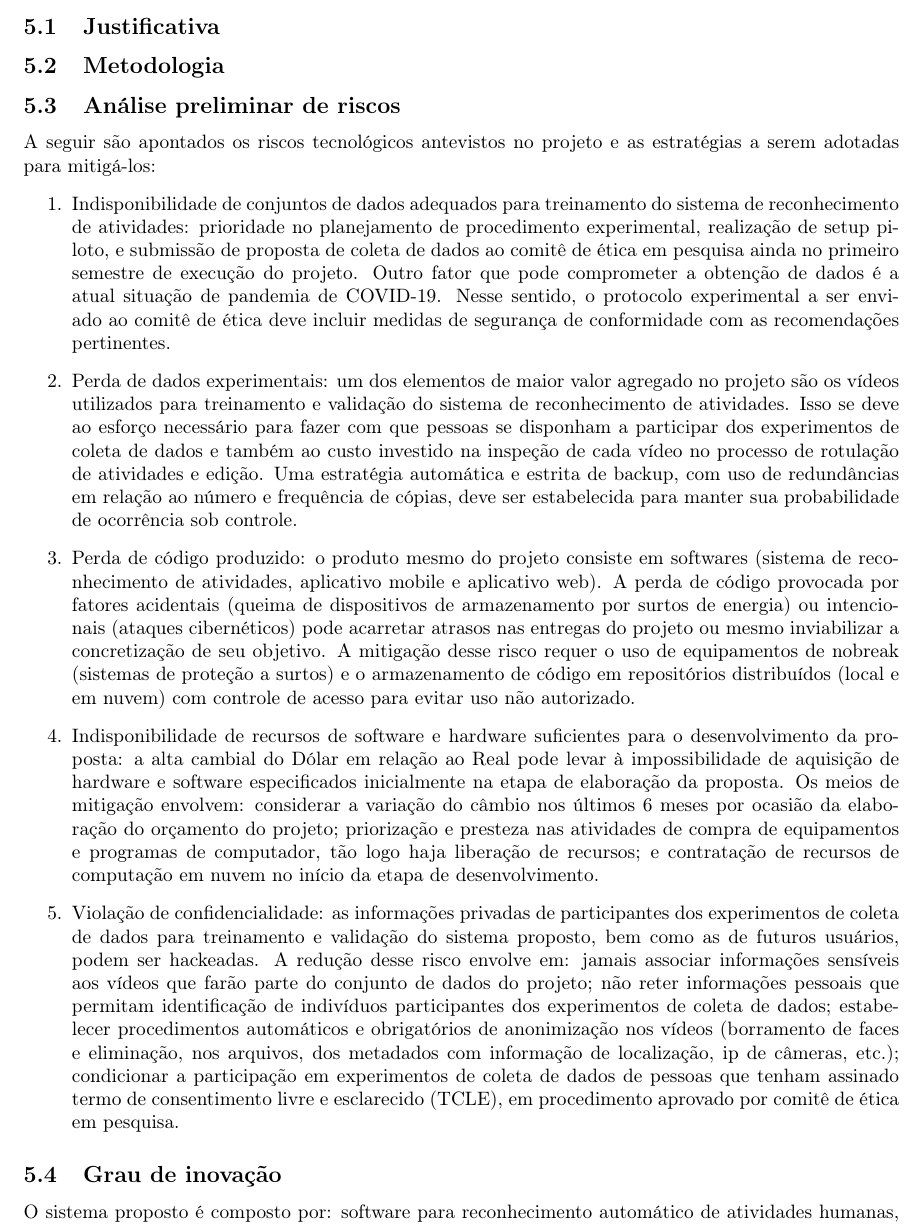
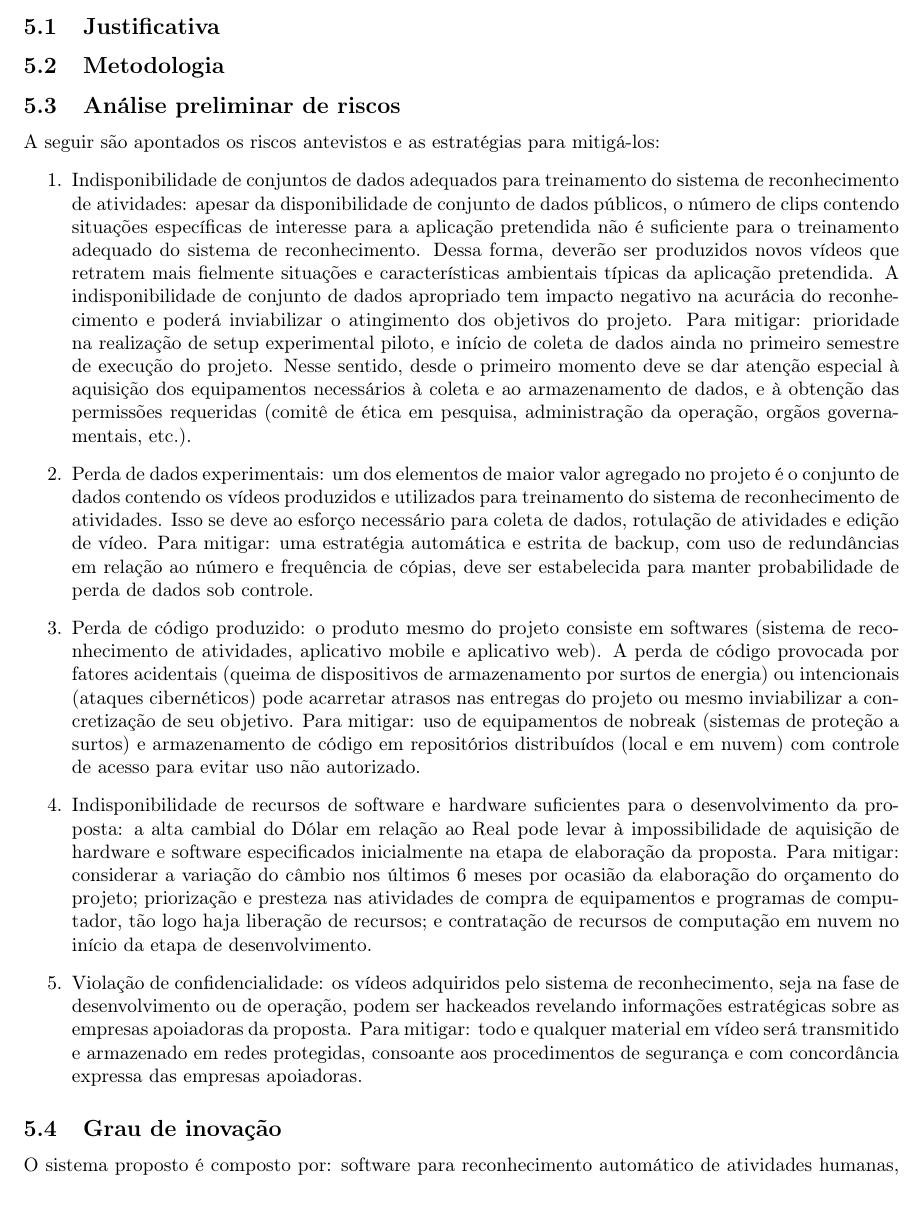
Before and after one commit to zampolo/actrec-general, a LaTeX document (main.tex, which reads proj.tex): part of page 8 of 15, cut so that both start at the same text. Compiled offline with pdfLaTeX.

Commit message:
Conclui seções de Riscos, Inovação, TRL.

```diff
--- a/proj.tex
+++ b/proj.tex
@@ -14,27 +14,19 @@
 
 
 % risco tecnológico
-% ADAPTAR PARA O PROJETO EM QUESTÃO
 \subsection{Análise preliminar de riscos}
 \label{ssec:risco}
-A seguir são apontados os riscos tecnológicos antevistos no projeto e as estratégias a serem adotadas para mitigá-los:
+A seguir são apontados os riscos antevistos e as estratégias para mitigá-los:
 \begin{enumerate}
-	% manter, melhorar
-	\item Indisponibilidade de conjuntos de dados adequados para treinamento do sistema de reconhecimento de atividades: prioridade no planejamento de procedimento experimental, realização de setup piloto, e submissão de proposta de coleta de dados ao comitê de ética em pesquisa ainda no primeiro semestre de execução do projeto. Outro fator que pode comprometer a obtenção de dados é a atual situação de pandemia de COVID-19. Nesse sentido, o protocolo experimental a ser enviado ao comitê de ética deve incluir medidas de segurança de conformidade com as recomendações pertinentes.
- 	% manter, melhorar, adaptar
-	\item Perda de dados experimentais: um dos elementos de maior valor agregado no projeto são os vídeos utilizados para treinamento e validação do sistema de reconhecimento de atividades. Isso se deve ao esforço necessário para fazer com que pessoas se disponham a participar dos experimentos de coleta de dados e também ao custo investido na inspeção de cada vídeo no processo de rotulação de atividades e edição. Uma estratégia automática e estrita de backup, com uso de redundâncias em relação ao número e frequência de cópias, deve ser estabelecida para manter sua  probabilidade de ocorrência sob controle.
-	% mater, melhorar, adaptar
-	\item Perda de código produzido: o produto mesmo do projeto consiste em softwares (sistema de reconhecimento de atividades, aplicativo mobile e aplicativo web). A perda de código provocada por fatores acidentais (queima de dispositivos de armazenamento por surtos de energia) ou intencionais (ataques cibernéticos) pode acarretar atrasos nas entregas do projeto ou mesmo inviabilizar a concretização de seu objetivo. A mitigação desse risco requer o uso de equipamentos de nobreak (sistemas de proteção a surtos) e o armazenamento de código em repositórios distribuídos (local e em nuvem) com controle de acesso para evitar uso não autorizado.
-	% manter, melhorar, adaptar
-	\item Indisponibilidade de recursos de software e hardware suficientes para o desenvolvimento da proposta: a alta cambial do Dólar em relação ao Real pode levar à impossibilidade de aquisição de hardware e software especificados inicialmente na etapa de elaboração da proposta. Os meios de mitigação envolvem: considerar a variação do câmbio nos últimos 6 meses por ocasião da elaboração do orçamento do projeto; priorização e presteza nas atividades de compra de equipamentos e programas de computador, tão logo haja liberação de recursos; e contratação de recursos de computação em nuvem no início da etapa de desenvolvimento.
-	% manter, melhorar, adaptar
-	\item Violação de confidencialidade: as informações privadas de participantes dos experimentos de coleta de dados para treinamento e validação do sistema proposto, bem como as de futuros usuários, podem ser hackeadas. A redução desse risco envolve em: jamais associar informações sensíveis aos vídeos que farão parte do conjunto de dados do projeto; não reter informações pessoais que permitam identificação de indivíduos participantes dos experimentos de coleta de dados; estabelecer procedimentos automáticos e obrigatórios de anonimização nos vídeos (borramento de faces e eliminação, nos arquivos, dos metadados com informação de localização, ip de câmeras, etc.); condicionar a participação em experimentos de coleta de dados de pessoas que tenham assinado termo de consentimento livre e esclarecido (TCLE), em procedimento aprovado por comitê de ética em pesquisa.
+	\item Indisponibilidade de conjuntos de dados adequados para treinamento do sistema de reconhecimento de atividades: apesar da disponibilidade de conjunto de dados públicos, o número de clips contendo situações específicas de interesse para a aplicação pretendida não é suficiente para o treinamento adequado do sistema de reconhecimento. Dessa forma, deverão ser produzidos novos vídeos que retratem mais fielmente situações e características ambientais típicas da aplicação pretendida. A indisponibilidade de conjunto de dados apropriado tem impacto negativo na acurácia do reconhecimento e poderá inviabilizar o atingimento dos objetivos do projeto. Para mitigar: prioridade na realização de setup experimental piloto, e início de coleta de dados ainda no primeiro semestre de execução do projeto. Nesse sentido, desde o primeiro momento deve se dar atenção especial à aquisição dos equipamentos necessários à coleta e ao armazenamento de dados, e à obtenção das permissões requeridas (comitê de ética em pesquisa, administração da operação, orgãos governamentais, etc.).
+	\item Perda de dados experimentais: um dos elementos de maior valor agregado no projeto é o conjunto de dados contendo os vídeos produzidos e utilizados para treinamento do sistema de reconhecimento de atividades. Isso se deve ao esforço necessário para coleta de dados, rotulação de atividades e edição de vídeo. Para mitigar: uma estratégia automática e estrita de backup, com uso de redundâncias em relação ao número e frequência de cópias, deve ser estabelecida para manter probabilidade de perda de dados sob controle.
+	\item Perda de código produzido: o produto mesmo do projeto consiste em softwares (sistema de reconhecimento de atividades, aplicativo mobile e aplicativo web). A perda de código provocada por fatores acidentais (queima de dispositivos de armazenamento por surtos de energia) ou intencionais (ataques cibernéticos) pode acarretar atrasos nas entregas do projeto ou mesmo inviabilizar a concretização de seu objetivo. Para mitigar: uso de equipamentos de nobreak (sistemas de proteção a surtos) e armazenamento de código em repositórios distribuídos (local e em nuvem) com controle de acesso para evitar uso não autorizado.
+	\item Indisponibilidade de recursos de software e hardware suficientes para o desenvolvimento da proposta: a alta cambial do Dólar em relação ao Real pode levar à impossibilidade de aquisição de hardware e software especificados inicialmente na etapa de elaboração da proposta. Para mitigar: considerar a variação do câmbio nos últimos 6 meses por ocasião da elaboração do orçamento do projeto; priorização e presteza nas atividades de compra de equipamentos e programas de computador, tão logo haja liberação de recursos; e contratação de recursos de computação em nuvem no início da etapa de desenvolvimento.
+	\item Violação de confidencialidade: os vídeos adquiridos pelo sistema de reconhecimento, seja na fase de desenvolvimento ou de operação, podem ser hackeados revelando informações estratégicas sobre as empresas apoiadoras da proposta. Para mitigar: todo e qualquer material em vídeo será transmitido e armazenado em redes protegidas, consoante aos procedimentos de segurança e com concordância expressa das empresas apoiadoras.
 \end{enumerate}
 
 
 % grau de inovação
-% ADAPTAR PARA O PROJETO EM QUESTÃO
 \subsection{Grau de inovação}
 \label{ssec:inova}
-O sistema proposto é composto por: software para reconhecimento automático de atividades humanas, voltado para a detecção de situações de risco à integridade física de pessoas com mobilidade reduzida (idosos, pessoas com deficiência, acidentados, etc.), tais como quedas, acidentes domésticos, e crises de saúde manifestadas for parâmetros de movimentação anômalos; e aplicativos mobile e web de acesso aos resultados decorrentes desse monitoramento.
-Os produtos existentes no mercado com maior semelhança à proposta são: câmeras de vigilância para monitoramento de pessoas em ambiente doméstico; sistemas para prevenção contra afogamento; e monitoramento de atividades por sensores.
+O sistema proposto é composto por: software para reconhecimento automático de atividades humanas, voltado para a detecção de situações de risco à integridade física de pessoas em ambientes industriais monitorados, e aplicativos mobile e web de acesso e análise dos resultados decorrentes desse monitoramento.
```
Also changed, not shown: proj.tex (26 more changed lines).
